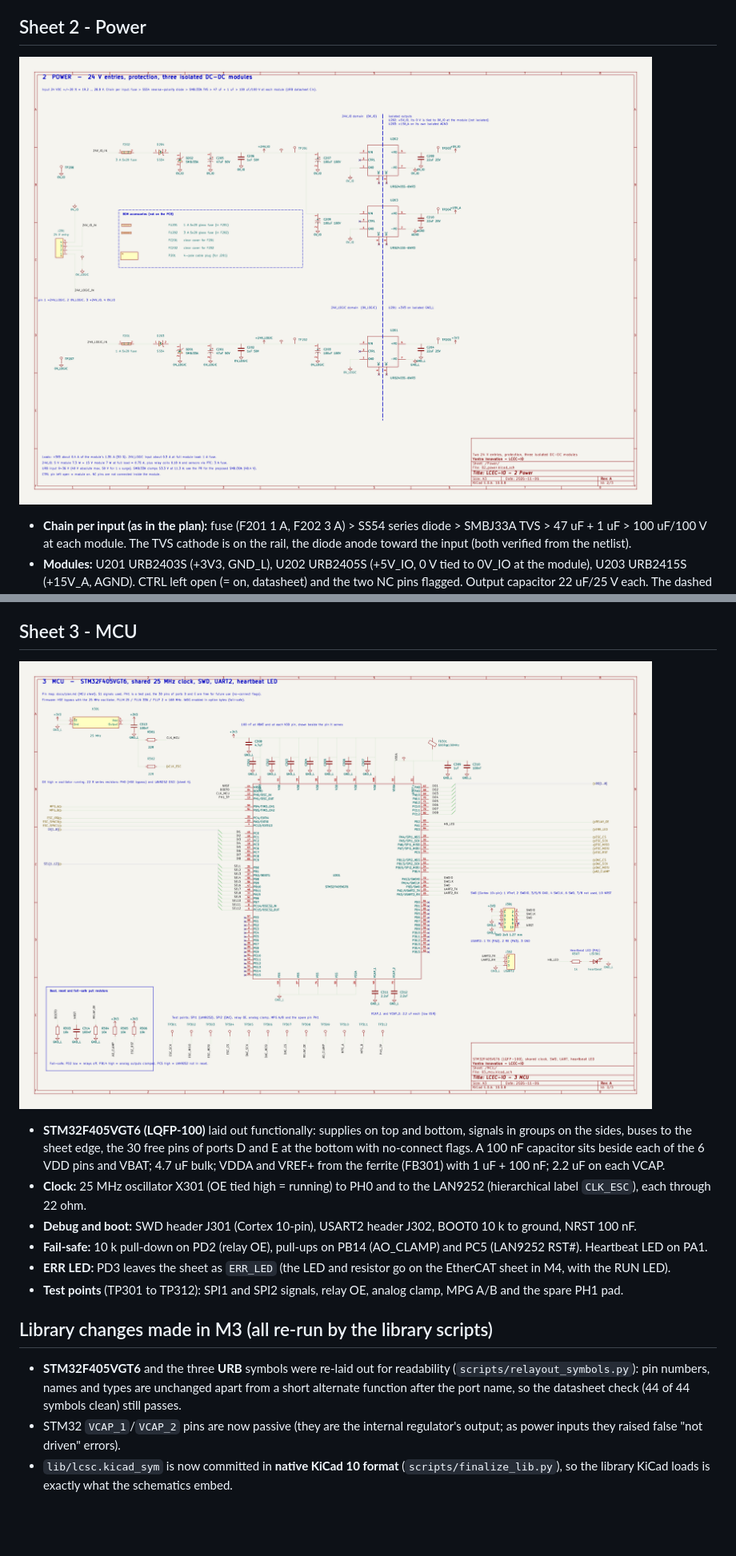
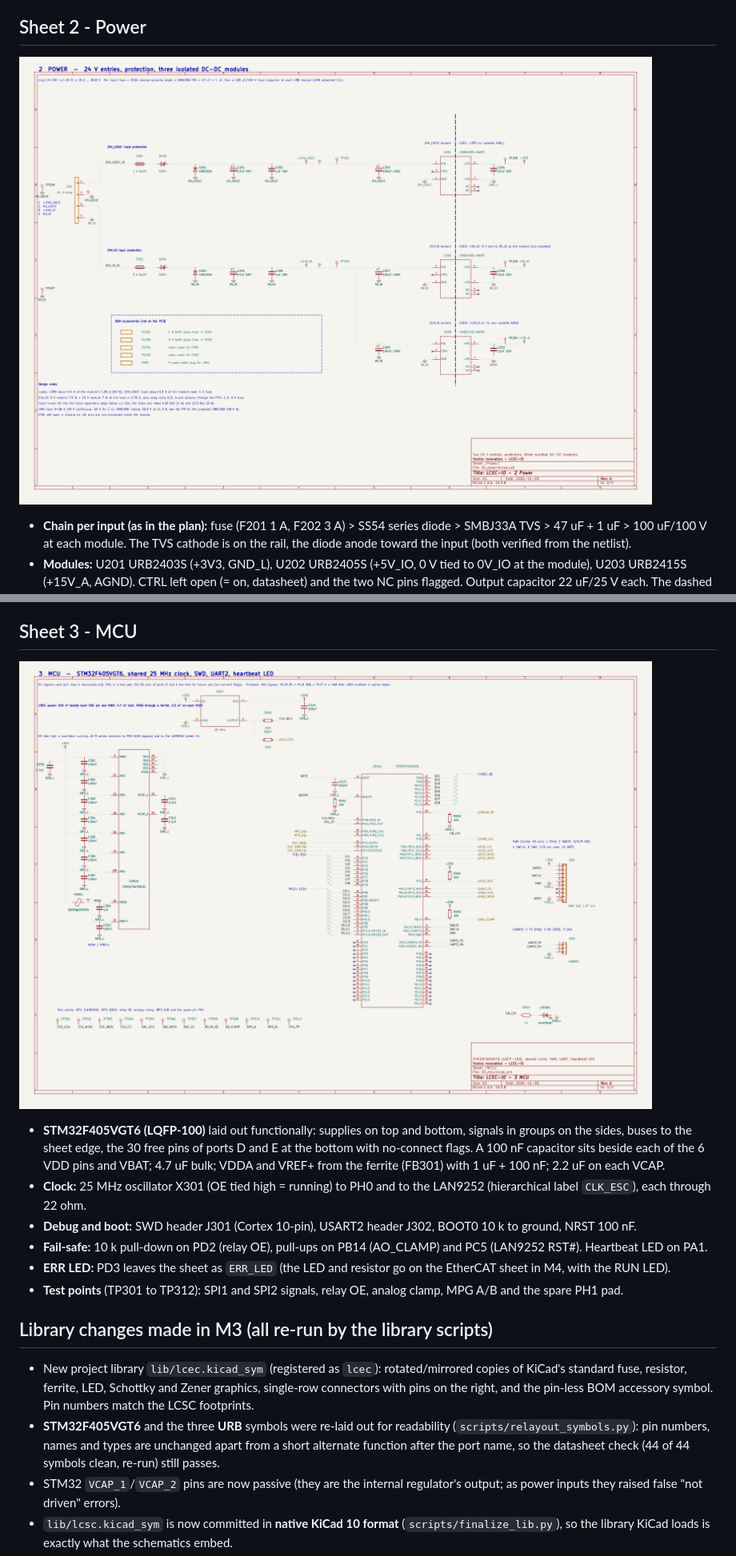
Before and after one commit to yi-aditya/LCEC-IO, a Markdown page: docs/review/M3-power-mcu.md, 2 parts joined by grey strips. Shown at 80% size. Drawn GitHub-style; pictures changed too: docs/review/M3-sheet2-power.png, docs/review/M3-sheet3-mcu.png; blank space fills up the shorter version.

```diff
--- a/docs/review/M3-power-mcu.md
+++ b/docs/review/M3-power-mcu.md
@@ -67,7 +75,8 @@ Datasheet context: the URB's own EMC circuit uses a fuse and a 330 uF/50 V bulk
 
 ## Library changes made in M3 (all re-run by the library scripts)
 
-- **STM32F405VGT6** and the three **URB** symbols were re-laid out for readability (`scripts/relayout_symbols.py`): pin numbers, names and types are unchanged apart from a short alternate function after the port name, so the datasheet check (44 of 44 symbols clean) still passes.
+- New project library `lib/lcec.kicad_sym` (registered as `lcec`): rotated/mirrored copies of KiCad's standard fuse, resistor, ferrite, LED, Schottky and Zener graphics, single-row connectors with pins on the right, and the pin-less BOM accessory symbol. Pin numbers match the LCSC footprints.
+- **STM32F405VGT6** and the three **URB** symbols were re-laid out for readability (`scripts/relayout_symbols.py`): pin numbers, names and types are unchanged apart from a short alternate function after the port name, so the datasheet check (44 of 44 symbols clean, re-run) still passes.
 - STM32 `VCAP_1`/`VCAP_2` pins are now passive (they are the internal regulator's output; as power inputs they raised false "not driven" errors).
 - `lib/lcsc.kicad_sym` is now committed in **native KiCad 10 format** (`scripts/finalize_lib.py`), so the library KiCad loads is exactly what the schematics embed.
 - Project library tables in `hardware/` now list KiCad's standard symbol and footprint libraries too.
```
Also changed, not shown: other parts of docs/review/M3-power-mcu.md (+8 -0 lines), 13 other files.
